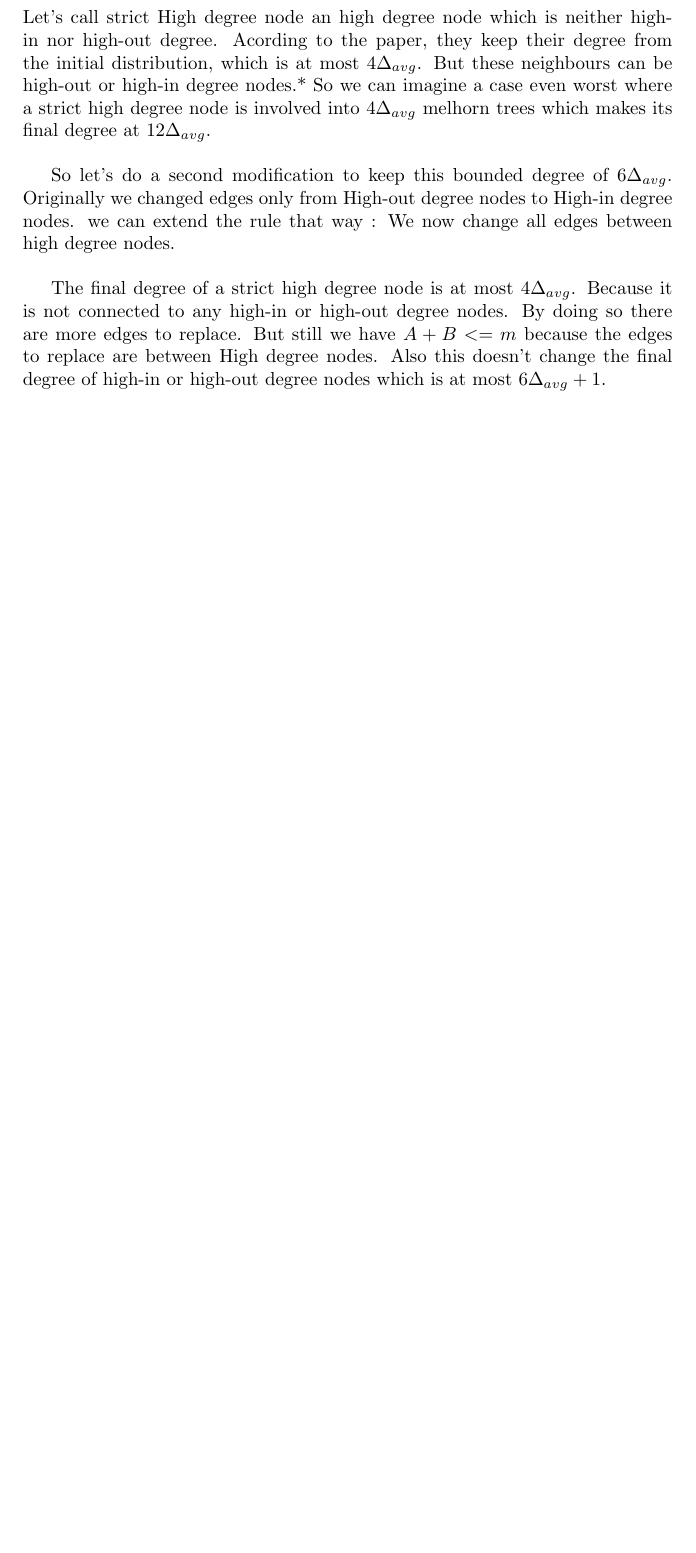
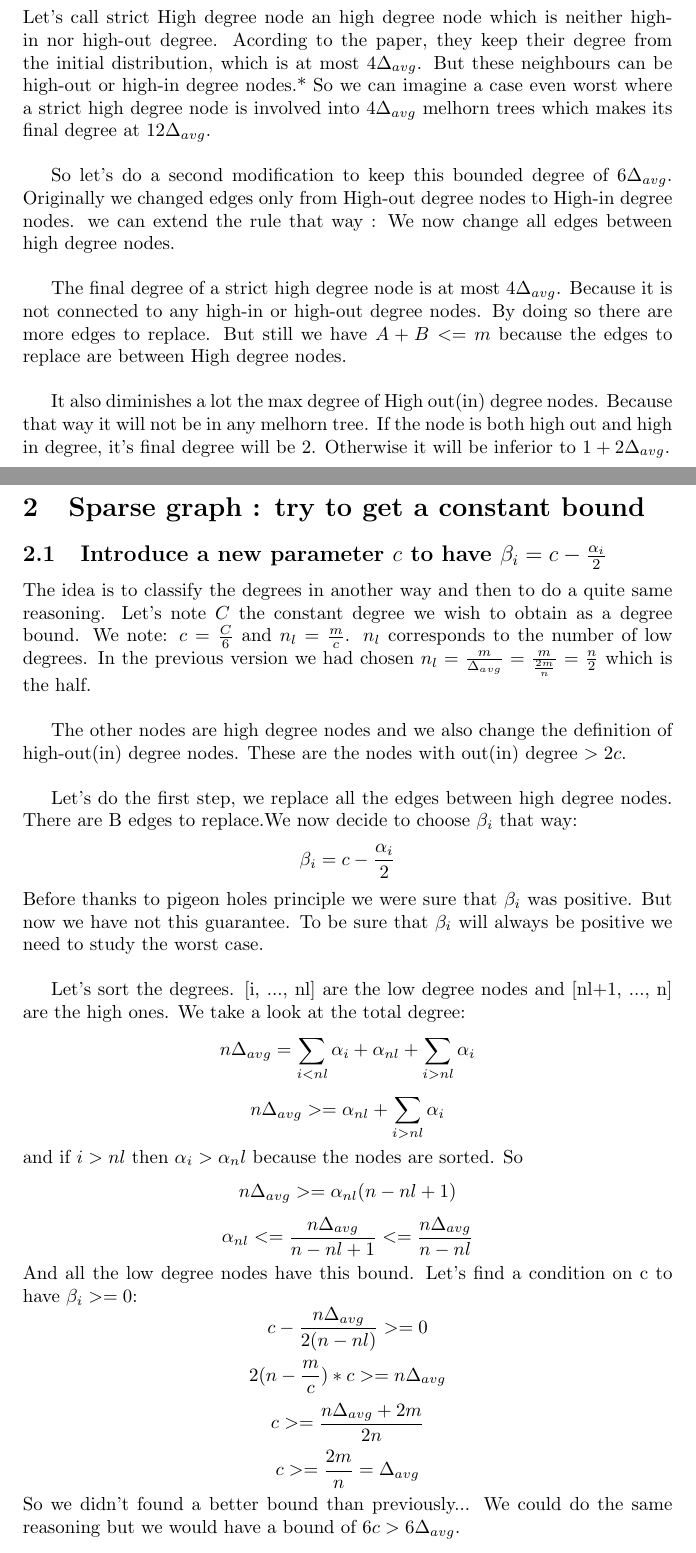
Before and after one commit to labbealexandre/dna-algorithms, a LaTeX document (analysis/modification/modification.tex): part of page 2 of 2 before the commit and two parts of pages 2 and 3 of 5 after it, the two joined at a grey line, cut so that both start at the same text, the shorter picture padded with empty space. Compiled offline with pdfLaTeX.

Commit message:
d constant explanation

```diff
--- a/analysis/modification/modification.tex
+++ b/analysis/modification/modification.tex
@@ -54,6 +54,50 @@ The final degree of a strict high degree node is at most $4\Delta_{avg}$.
 Because it is not connected to any high-in or high-out degree nodes.
 By doing so there are more edges to replace.
 But still we have $ A + B <= m$
-because the edges to replace are between High degree nodes.
-Also this doesn't change the final degree of high-in or
-high-out degree nodes which is at most $6\Delta_{avg} + 1$.
+because the edges to replace are between High degree nodes.\\
+% Also this doesn't change the final degree of high-in or
+% high-out degree nodes which is at most $6\Delta_{avg} + 1$.
+
+It also diminishes a lot the max degree of High out(in) degree nodes.
+Because that way it will not be in any melhorn tree.
+If the node is both high out and high in degree, it's final degree will
+be 2. Otherwise it will be inferior to $1+2\Delta_{avg}$.
+
+\newpage
+\section{Sparse graph : try to get a constant bound}
+
+\subsection{Introduce a new parameter $c$ to have $\beta_i=c-\frac{\alpha_i}{2}$}
+
+The idea is to classify the degrees in another way and then to do a
+quite same reasoning. Let's note $C$ the constant degree we wish to
+obtain as a degree bound. We note: $c = \frac{C}{6}$ and $n_l = \frac{m}{c}$.
+$n_l$ corresponds to the number of low degrees. In the previous version
+we had chosen $n_l = \frac{m}{\Delta_{avg}} = \frac{m}{\frac{2m}{n}} = \frac{n}{2}$
+which is the half.\\
+
+The other nodes are high degree nodes and we also change the definition
+of high-out(in) degree nodes. These are the nodes with out(in)
+degree $> 2c$.\\
+
+Let's do the first step, we replace all the edges between high degree nodes.
+There are B edges to replace.We now decide to choose $\beta_i$
+that way: $$\beta_i = c - \frac{\alpha_i}{2}$$
+Before thanks to pigeon holes principle we were sure that $\beta_i$
+was positive. But now we have not this guarantee. To be sure that
+$\beta_i$ will always be positive we need to study the worst case.\\
+
+Let's sort the degrees. [i, ..., nl] are the low degree nodes and
+[nl+1, ..., n] are the high ones. We take a look at the total degree:
+$$n\Delta_{avg} = \sum_{i < nl} \alpha_i + \alpha_{nl} + \sum_{i > nl} \alpha_i$$
+$$n\Delta_{avg} >= \alpha_{nl} + \sum_{i > nl} \alpha_i$$
+and if $i > nl$ then $\alpha_i > \alpha_nl$ because the nodes are sorted. So
+$$n\Delta_{avg} >= \alpha_{nl}(n-nl+1)$$
+$$\alpha_{nl} <= \frac{n\Delta_{avg}}{n-nl+1} <= \frac{n\Delta_{avg}}{n-nl}$$
+And all the low degree nodes have this bound.
+Let's find a condition on c to have $\beta_i >= 0$:
+$$c - \frac{n\Delta_{avg}}{2(n-nl)} >= 0$$
+$$2(n-\frac{m}{c})*c >= n\Delta_{avg}$$
+$$c >= \frac{n\Delta_{avg}+2m}{2n}$$
+$$c >= \frac{2m}{n} = \Delta_{avg}$$
+So we didn't found a better bound than previously...
+We could do the same reasoning but we would have a bound of $6c > 6\Delta_{avg}$.
```
Also changed, not shown: analysis/modification/modification.tex (35 more changed lines), 1 other file.
